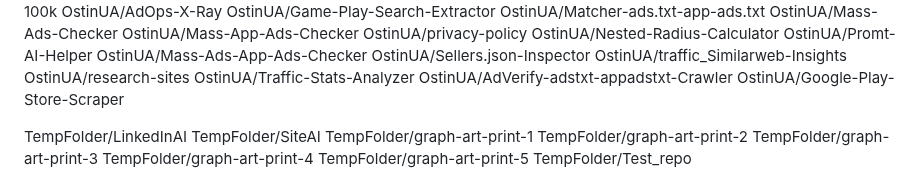
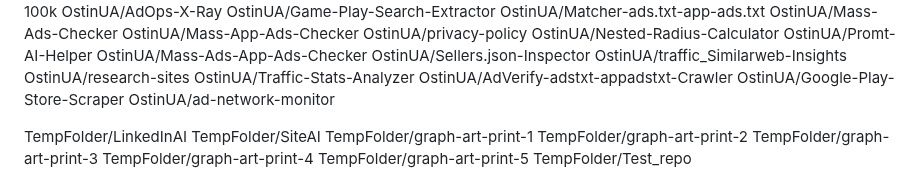
Before and after one commit to OstinUA/OstinUA, a Markdown page: REPOSITORYLIST.md, the part around the change. GitHub-like rendering.

Commit message:
Auto-update repository list

```diff
--- a/REPOSITORYLIST.md
+++ b/REPOSITORYLIST.md
@@ -45,6 +45,7 @@ OstinUA/research-sites
 OstinUA/Traffic-Stats-Analyzer
 OstinUA/AdVerify-adstxt-appadstxt-Crawler
 OstinUA/Google-Play-Store-Scraper
+OstinUA/ad-network-monitor
 
 TempFolder/LinkedInAI
 TempFolder/SiteAI
```
